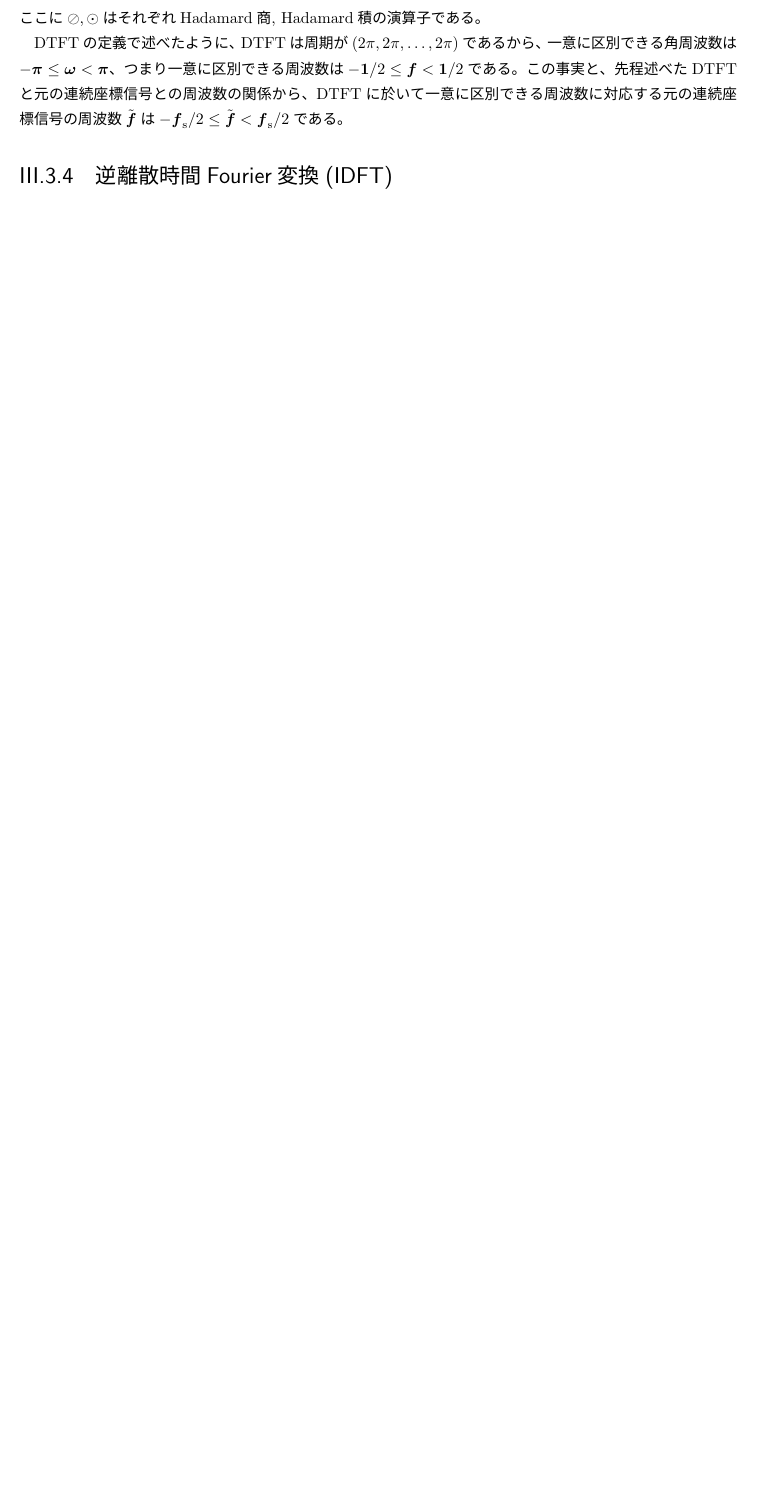
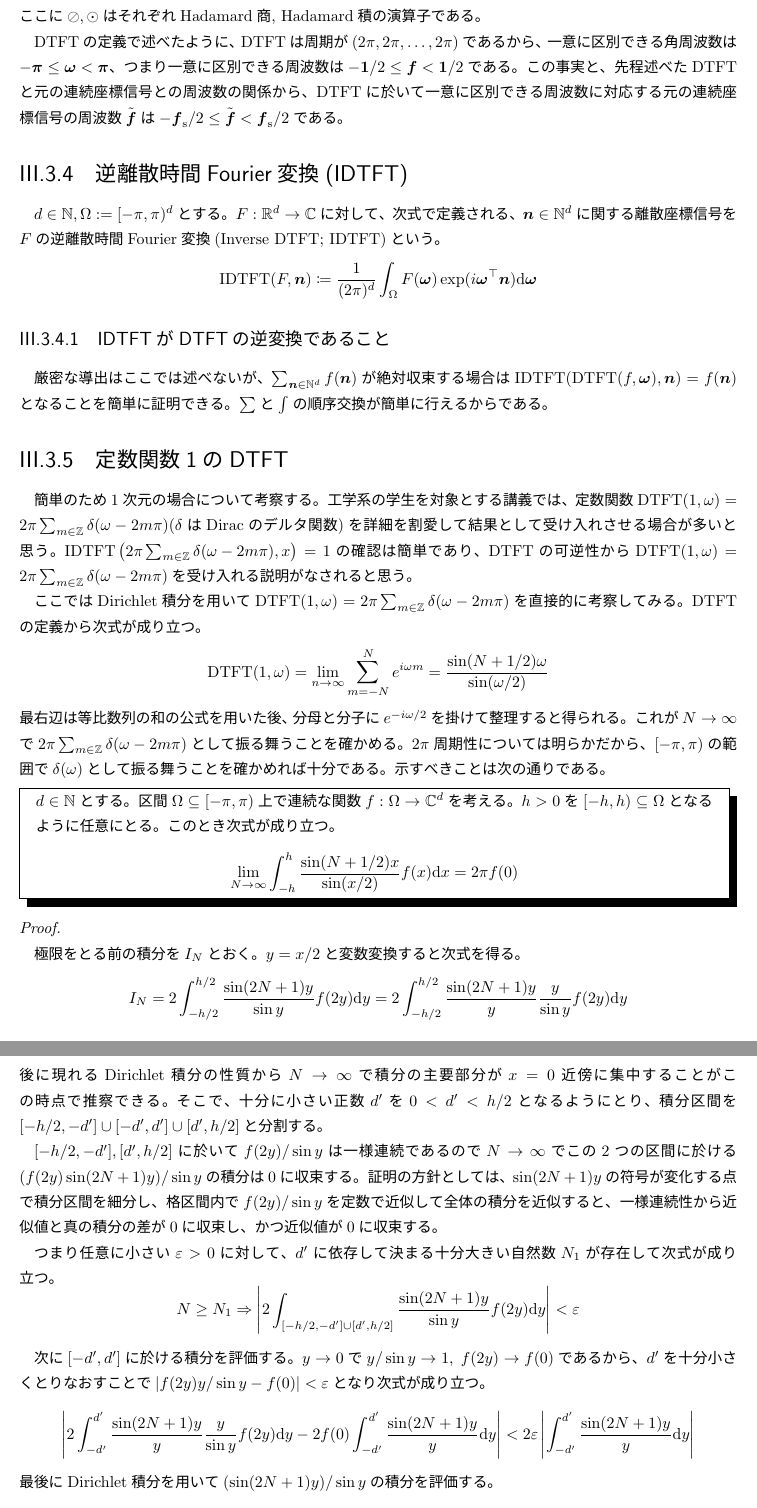
Before and after one commit to motchy869/Signal-Processing-Memorandum, a LaTeX book (信号処理備忘録.tex, which reads parts/FourierAnalysis/FourierTransform.tex): part of page 17 of 35 before the commit and two parts of pages 17 and 18 of 37 after it, the two joined at a grey line, cut so that both start at the same text, the shorter picture padded with empty space. The pictures show the PDF file 信号処理備忘録.pdf that the author committed with the source.

Commit message:
feat: add consideration for DTFT(1,ω)

```diff
--- a/parts/FourierAnalysis/FourierTransform.tex
+++ b/parts/FourierAnalysis/FourierTransform.tex
@@ -55,6 +55,66 @@
 				\subsection{IDTFTがDTFTの逆変換であること}
 					厳密な導出はここでは述べないが、$\sum_{\bm{n}\in\naturalNumbers^d} f(\bm{n})$が絶対収束する場合は$\text{IDTFT}(\text{DTFT}(f,\bm{\omega}),\bm{n}) = f(\bm{n})$となることを簡単に証明できる。
 					$\sum$と$\int$の順序交換が簡単に行えるからである。
+			\section{定数関数1のDTFT}
+				簡単のため1次元の場合について考察する。
+				工学系の学生を対象とする講義では、定数関数$\text{DTFT}(1,\omega) = 2\pi\sum_{m\in\integers}\delta(\omega-2m\pi)$($\delta$はDiracのデルタ関数)を詳細を割愛して結果として受け入れさせる場合が多いと思う。
+				$\text{IDTFT}\left(2\pi\sum_{m\in\integers}\delta(\omega-2m\pi),x\right)=1$の確認は簡単であり、DTFTの可逆性から$\text{DTFT}(1,\omega) = 2\pi\sum_{m\in\integers}\delta(\omega-2m\pi)$を受け入れる説明がなされると思う。
+				\par
+				ここではDirichlet積分を用いて$\text{DTFT}(1,\omega) = 2\pi\sum_{m\in\integers}\delta(\omega-2m\pi)$を直接的に考察してみる。
+				DTFTの定義から次式が成り立つ。
+				\[
+					\text{DTFT}(1,\omega) = \lim_{n\to\infty} \sum_{m=-N}^N e^{i\omega m} = \frac{\sin(N+1/2)\omega}{\sin(\omega/2)}
+				\]
+				最右辺は等比数列の和の公式を用いた後、分母と分子に$e^{-i\omega/2}$を掛けて整理すると得られる。
+				これが$N\to\infty$で$2\pi\sum_{m\in\integers}\delta(\omega-2m\pi)$として振る舞うことを確かめる。
+				$2\pi$周期性については明らかだから、$[-\pi,\pi)$の範囲で$\delta(\omega)$として振る舞うことを確かめれば十分である。
+				示すべきことは次の通りである。
+				\begin{shadebox}
+					$d\in\naturalNumbers$とする。
+					区間$\Omega \subseteq [-\pi,\pi)$上で連続な関数$f:\Omega\to\complexNumbers^d$を考える。
+					$h>0$を$[-h,h) \subseteq \Omega$となるように任意にとる。
+					このとき次式が成り立つ。
+					\[
+						\lim_{N\to\infty} \integ{-h}{h}{\frac{\sin(N+1/2)x}{\sin(x/2)} f(x)}{x} = 2\pi f(0)
+					\]
+				\end{shadebox}
+				\begin{proof}
+					\quad\par
+					極限をとる前の積分を$I_N$とおく。
+					$y = x/2$と変数変換すると次式を得る。
+					\[
+						I_N = 2\integ{-h/2}{h/2}{\frac{\sin(2N+1)y}{\sin y}f(2y)}{y} = 2\integ{-h/2}{h/2}{\frac{\sin(2N+1)y}{y}\frac{y}{\sin y}f(2y)}{y}
+					\]
+					後に現れるDirichlet積分の性質から$N\to\infty$で積分の主要部分が$x=0$近傍に集中することがこの時点で推察できる。
+					そこで、十分に小さい正数$d'$を$0<d'<h/2$となるようにとり、積分区間を$[-h/2,-d']\cup[-d',d']\cup[d',h/2]$と分割する。
+					\par
+					$[-h/2,-d'], [d',h/2]$に於いて$f(2y)/\sin y$は一様連続であるので$N\to\infty$でこの2つの区間に於ける$(f(2y)\sin(2N+1)y)/\sin y$の積分は0に収束する。
+					証明の方針としては、$\sin(2N+1)y$の符号が変化する点で積分区間を細分し、格区間内で$f(2y)/\sin y$を定数で近似して全体の積分を近似すると、一様連続性から近似値と真の積分の差が0に収束し、かつ近似値が0に収束する。
+					\par
+					つまり任意に小さい$\varepsilon>0$に対して、$d'$に依存して決まる十分大きい自然数$N_1$が存在して次式が成り立つ。
+					\[
+						N\geq N_1 \Rightarrow \abs{2\integ{[-h/2,-d']\cup[d',h/2]}{}{\frac{\sin(2N+1)y}{\sin y}f(2y)}{y}}<\varepsilon
+					\]
+					\par
+					次に$[-d',d']$に於ける積分を評価する。
+					$y\to 0$で$y/\sin y\to 1,\;f(2y)\to f(0)$であるから、$d'$を十分小さくとりなおすことで$|f(2y)y/\sin y - f(0)| < \varepsilon$となり次式が成り立つ。
+					\[
+						\abs{2\integ{-d'}{d'}{\frac{\sin(2N+1)y}{y}\frac{y}{\sin y}f(2y)}{y} - 2f(0)\integ{-d'}{d'}{\frac{\sin(2N+1)y}{y}}{y}} < 2\varepsilon\abs{\integ{-d'}{d'}{\frac{\sin(2N+1)y}{y}}{y}}
+					\]
+					最後にDirichlet積分を用いて$(\sin(2N+1)y)/\sin y$の積分を評価する。
+					\[
+						\integ{-d'}{d'}{\frac{\sin(2N+1)y}{y}}{y} = 2\integ{0}{d'}{\frac{\sin(2N+1)y}{y}}{y} = 2\integ{0}{(2n+1)d'}{\frac{\sin z}{z}}{z} \to \pi \text{ as } n\to\infty
+					\]
+					すなわち$d'$に依存して決まる十分大きい自然数$N_2$が存在して次式が成り立つ。
+					\[ N\geq N_1 \Rightarrow \abs{\integ{-d'}{d'}{\frac{\sin(2N+1)y}{y}}{y} - \pi} < \varepsilon \]
+					以上より、$d'>0$を十分に小さくとり、$N\geq\max(N_1,N_2)$とすれば次式が成り立つ。
+					\begin{align*}
+						|I_N - 2\pi f(0)| &= \left|\underbrace{\left(2f(0)\integ{-d'}{d'}{\frac{\sin(2N+1)y}{y}}{y} - 2\pi f(0)\right)}_{(1)} \right. \\
+						&\phantom{=} \left.+ \underbrace{\left(2\integ{-d'}{d'}{\frac{\sin(2N+1)y}{y}\frac{y}{\sin y}f(2y)}{y} - 2f(0)\integ{-d'}{d'}{\frac{\sin(2N+1)y}{y}}{y}\right)}_{(2)} \right. \\
+						&\phantom{=} \left.+ \underbrace{2\integ{[-h/2,-d']\cup[d',h/2]}{}{\frac{\sin(2N+1)y}{\sin y}f(2y)}{y}}_{(3)}\right| \\
+						&\leq |(1)| + |(2)| + |(3)| < 2f(0)\varepsilon + 2\varepsilon(\pi+\varepsilon) + \varepsilon
+					\end{align*}
+				\end{proof}
 			\section{正弦波のDTFTの導出}
 			\section{システムの伝達関数と正弦波入力の関係}
 		\chapter{離散Fourier変換(DFT)}
```
Also changed, not shown: 信号処理備忘録.pdf.
